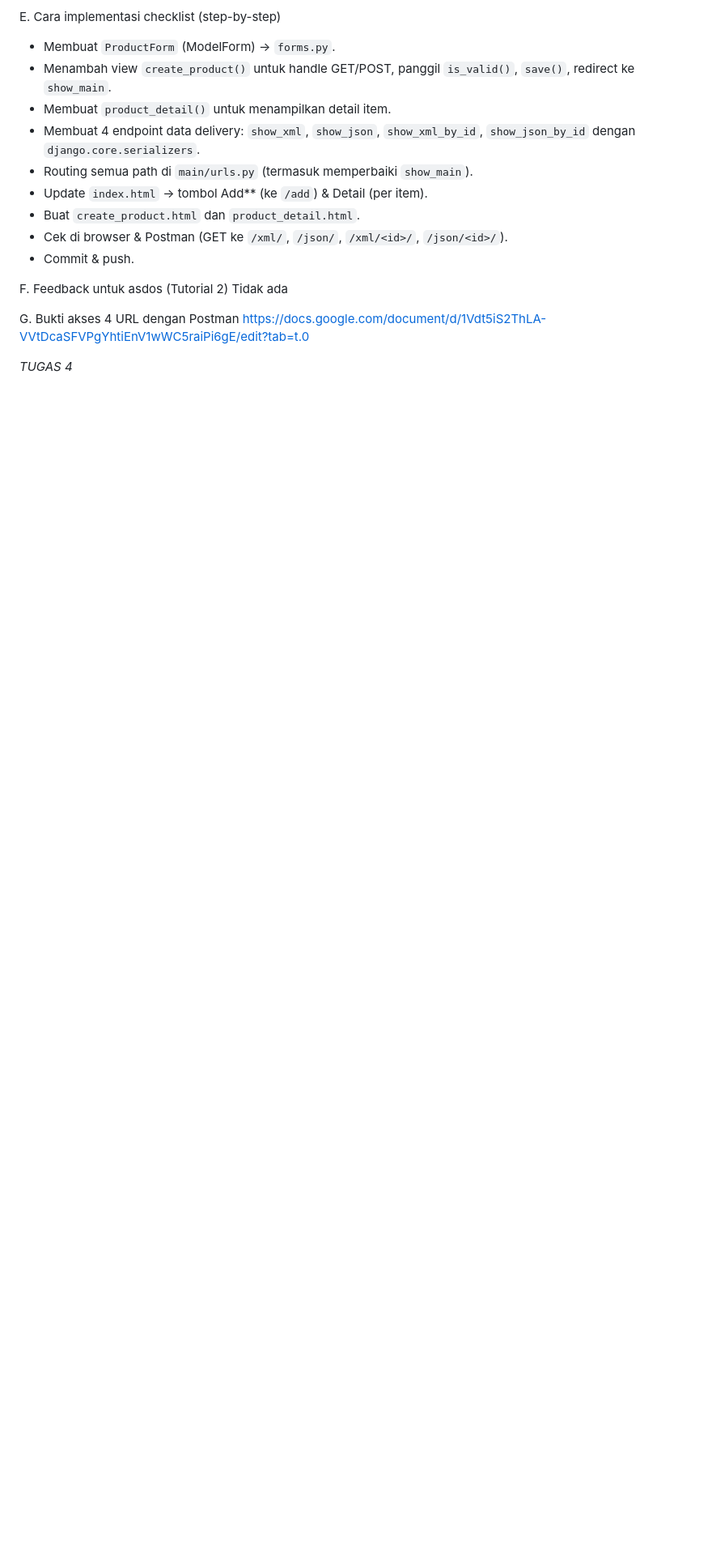
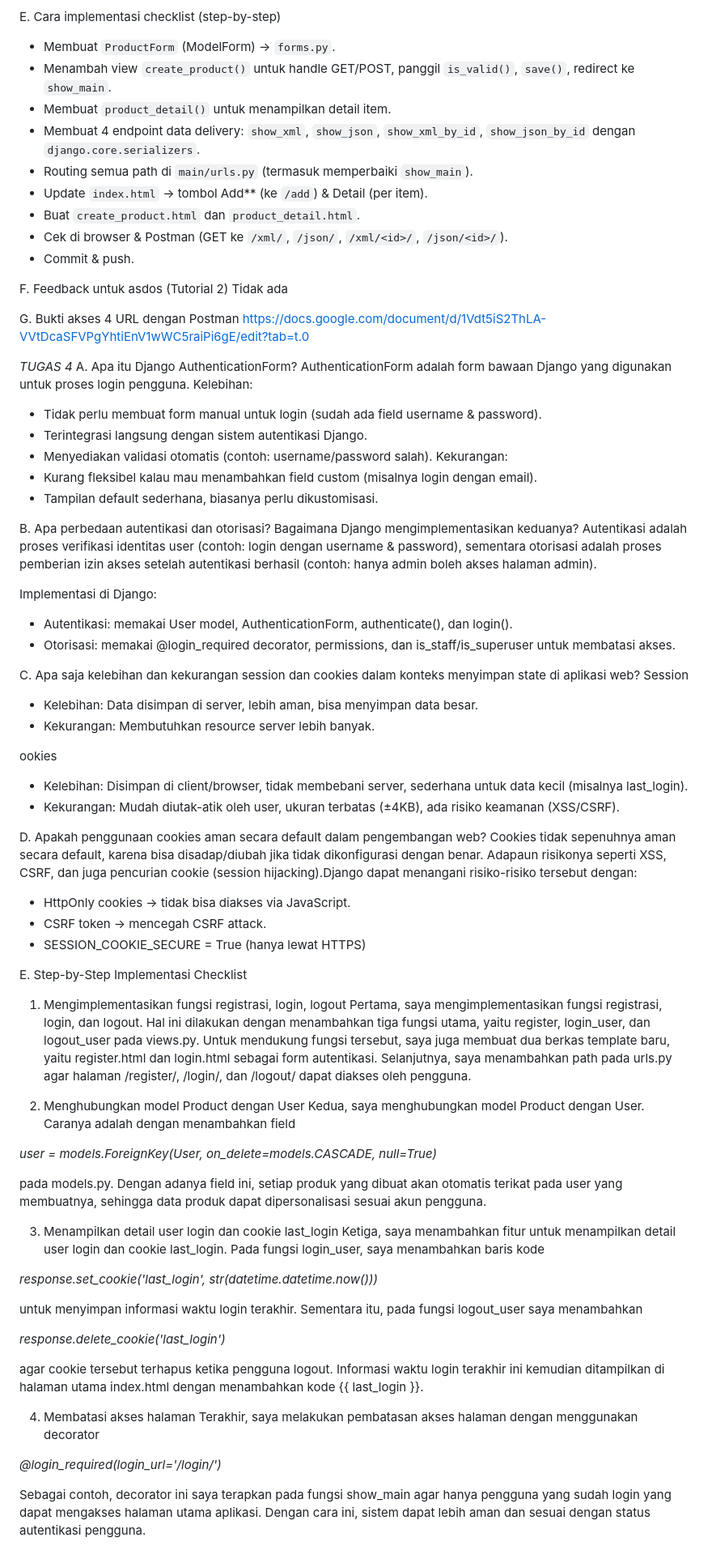
Before and after one commit to bimanyuw/football-shop, a Markdown page: README.md, the part around the change. Shown at 81% size. GitHub-like rendering; blank space fills up the shorter version.

Commit message:
update READEME

```diff
--- a/README.md
+++ b/README.md
@@ -105,3 +105,64 @@ G. Bukti akses 4 URL dengan Postman
   https://docs.google.com/document/d/1Vdt5iS2ThLA-VVtDcaSFVPgYhtiEnV1wWC5raiPi6gE/edit?tab=t.0
 
 *TUGAS 4*
+A. Apa itu Django AuthenticationForm?
+  AuthenticationForm adalah form bawaan Django yang digunakan untuk proses login pengguna.
+  Kelebihan:
+  - Tidak perlu membuat form manual untuk login (sudah ada field username & password).
+  - Terintegrasi langsung dengan sistem autentikasi Django.
+  - Menyediakan validasi otomatis (contoh: username/password salah).
+  Kekurangan:
+  - Kurang fleksibel kalau mau menambahkan field custom (misalnya login dengan email).
+  - Tampilan default sederhana, biasanya perlu dikustomisasi.
+
+B. Apa perbedaan autentikasi dan otorisasi? Bagaimana Django mengimplementasikan keduanya?
+  Autentikasi adalah proses verifikasi identitas user (contoh: login dengan username & password), sementara otorisasi adalah proses pemberian izin akses setelah autentikasi berhasil (contoh: hanya admin boleh akses halaman admin).
+
+  Implementasi di Django:
+  - Autentikasi: memakai User model, AuthenticationForm, authenticate(), dan login().
+  - Otorisasi: memakai @login_required decorator, permissions, dan is_staff/is_superuser untuk    membatasi akses.
+
+
+C. Apa saja kelebihan dan kekurangan session dan cookies dalam konteks menyimpan state di aplikasi web?
+  Session
+  - Kelebihan: Data disimpan di server, lebih aman, bisa menyimpan data besar.
+  - Kekurangan: Membutuhkan resource server lebih banyak.
+
+  ookies
+  - Kelebihan: Disimpan di client/browser, tidak membebani server, sederhana untuk data kecil (misalnya last_login).
+  - Kekurangan: Mudah diutak-atik oleh user, ukuran terbatas (±4KB), ada risiko keamanan (XSS/CSRF).
+
+D. Apakah penggunaan cookies aman secara default dalam pengembangan web?
+  Cookies tidak sepenuhnya aman secara default, karena bisa disadap/diubah jika tidak dikonfigurasi dengan benar. Adapaun risikonya seperti XSS, CSRF, dan juga pencurian cookie (session hijacking).Django dapat menangani risiko-risiko tersebut dengan:
+  - HttpOnly cookies → tidak bisa diakses via JavaScript.
+  - CSRF token → mencegah CSRF attack.
+  - SESSION_COOKIE_SECURE = True (hanya lewat HTTPS)
+
+E. Step-by-Step Implementasi Checklist
+  1. Mengimplementasikan fungsi registrasi, login, logout
+  Pertama, saya mengimplementasikan fungsi registrasi, login, dan logout. Hal ini dilakukan dengan menambahkan tiga fungsi utama, yaitu register, login_user, dan logout_user pada views.py. Untuk mendukung fungsi tersebut, saya juga membuat dua berkas template baru, yaitu register.html dan login.html sebagai form autentikasi. Selanjutnya, saya menambahkan path pada urls.py agar halaman /register/, /login/, dan /logout/ dapat diakses oleh pengguna.
+
+  2. Menghubungkan model Product dengan User
+  Kedua, saya menghubungkan model Product dengan User. Caranya adalah dengan menambahkan field
+
+  *user = models.ForeignKey(User, on_delete=models.CASCADE, null=True)*
+
+  pada models.py. Dengan adanya field ini, setiap produk yang dibuat akan otomatis terikat pada user yang membuatnya, sehingga data produk dapat dipersonalisasi sesuai akun pengguna.
+
+  3. Menampilkan detail user login dan cookie last_login
+  Ketiga, saya menambahkan fitur untuk menampilkan detail user login dan cookie last_login. Pada fungsi login_user, saya menambahkan baris kode
+
+  *response.set_cookie('last_login', str(datetime.datetime.now()))*
+
+  untuk menyimpan informasi waktu login terakhir. Sementara itu, pada fungsi logout_user saya menambahkan
+
+  *response.delete_cookie('last_login')*
+
+  agar cookie tersebut terhapus ketika pengguna logout. Informasi waktu login terakhir ini kemudian ditampilkan di halaman utama index.html dengan menambahkan kode {{ last_login }}.
+
+  4. Membatasi akses halaman
+  Terakhir, saya melakukan pembatasan akses halaman dengan menggunakan decorator
+
+  *@login_required(login_url='/login/')*
+
+  Sebagai contoh, decorator ini saya terapkan pada fungsi show_main agar hanya pengguna yang sudah login yang dapat mengakses halaman utama aplikasi. Dengan cara ini, sistem dapat lebih aman dan sesuai dengan status autentikasi pengguna.
```
